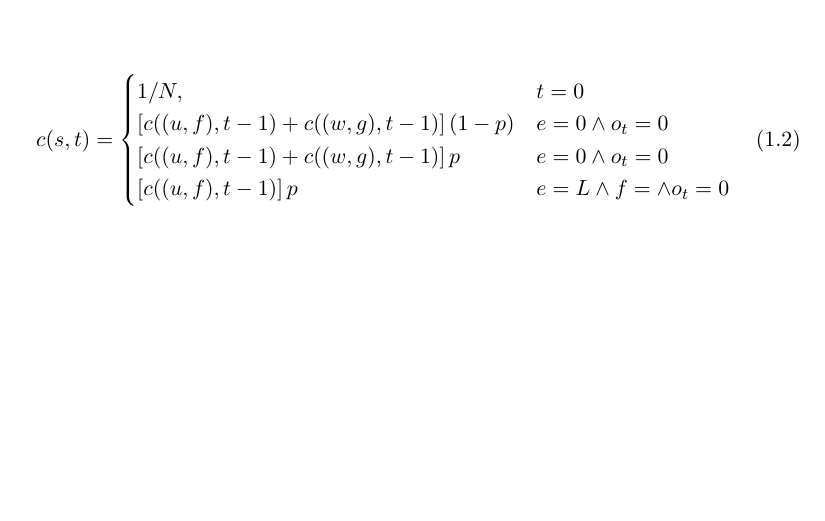
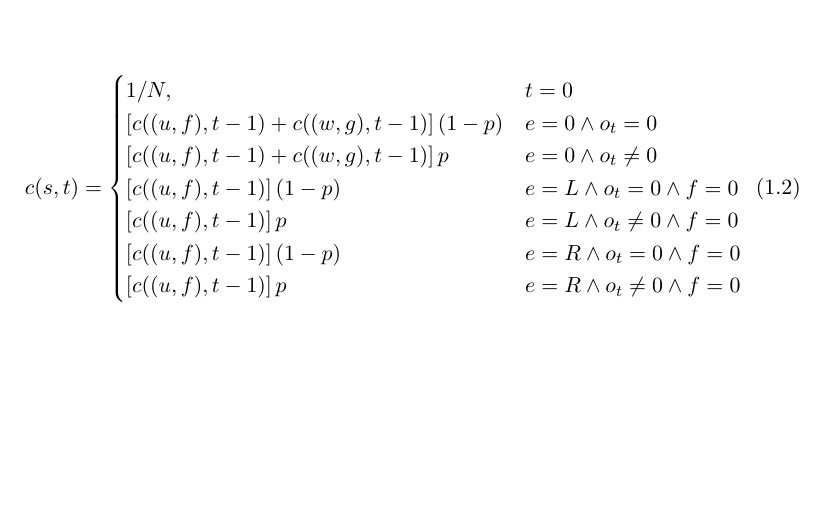
Before and after one commit to Jim-Holmstroem/dd2447_project, a LaTeX thesis (doc/report.tex): part of page 6 of 9, cut so that both start at the same text. Compiled offline with pdfLaTeX.

Commit message:
c(s,t) is done

```diff
--- a/doc/report.tex
+++ b/doc/report.tex
@@ -99,8 +99,11 @@
         \begin{cases}
             1/N, & t = 0 \\
             \left[c((u,f),t-1) + c((w,g),t-1)\right](1-p) & e = 0 \wedge o_t = 0 \\
-            \left[c((u,f),t-1) + c((w,g),t-1)\right]p     & e = 0 \wedge o_t = 0 \\
-            \left[c((u,f),t-1)               \right]p     & e = L \wedge f=\wedge o_t = 0 \\
+            \left[c((u,f),t-1) + c((w,g),t-1)\right]p     & e = 0 \wedge o_t \neq 0 \\
+            \left[c((u,f),t-1)               \right](1-p) & e = L \wedge o_t = 0 \wedge f = 0 \\
+            \left[c((u,f),t-1)               \right]p     & e = L \wedge o_t \neq 0 \wedge f = 0 \\
+            \left[c((u,f),t-1)               \right](1-p) & e = R \wedge o_t = 0 \wedge f = 0 \\
+            \left[c((u,f),t-1)               \right]p     & e = R \wedge o_t \neq 0 \wedge f = 0 \\
         \end{cases}
     \end{equation}
 
```
